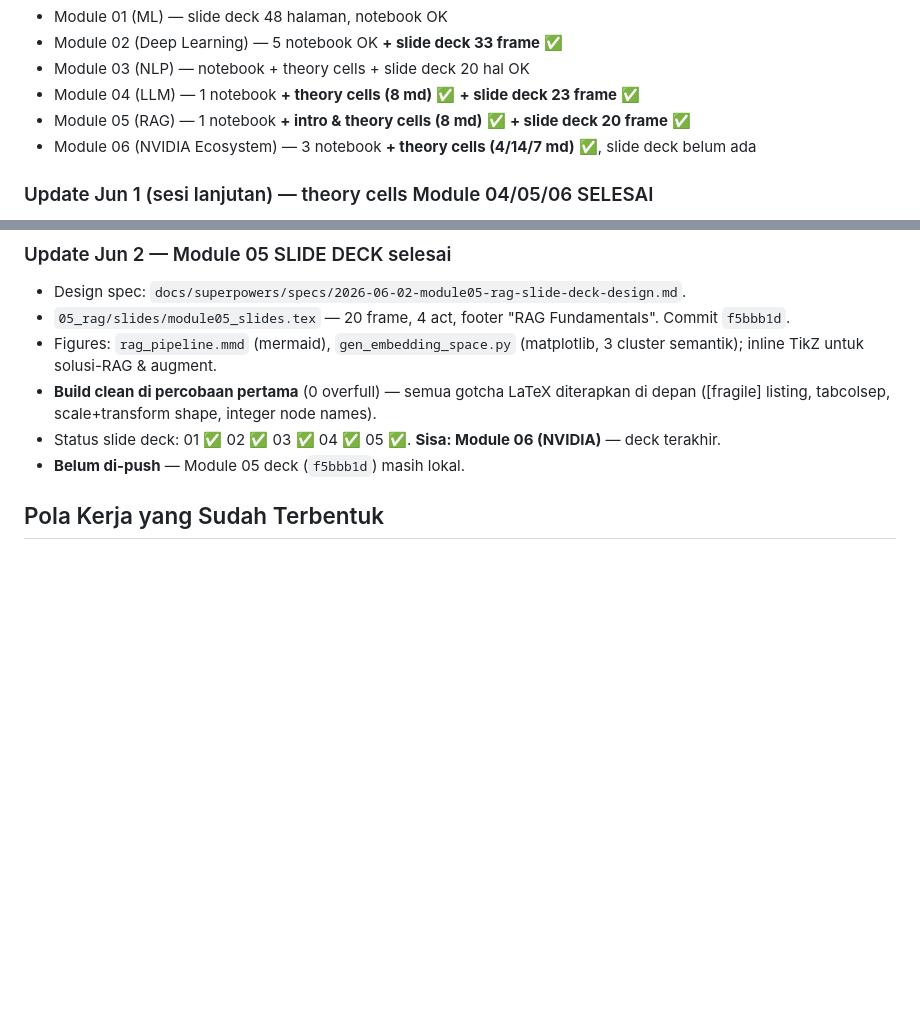
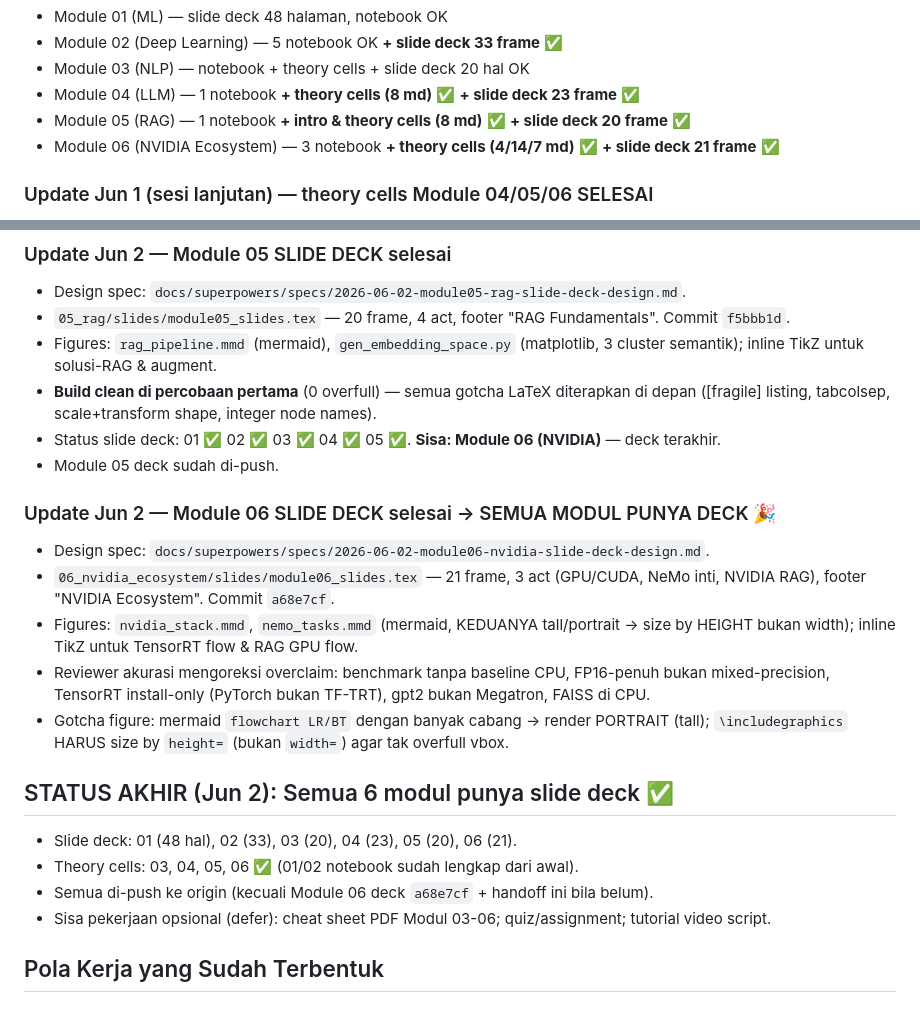
Before and after one commit to chmdznr/navasena-gen-ml-course, a Markdown page: docs/handoffs/2026-06-01-session-handoff.md, 2 parts joined by grey strips. GitHub-like rendering; blank space fills up the shorter version.

Commit message:
docs(handoff): mark Module 06 deck complete — all 6 modules now have slide decks

```diff
--- a/docs/handoffs/2026-06-01-session-handoff.md
+++ b/docs/handoffs/2026-06-01-session-handoff.md
@@ -22,7 +22,7 @@ Module terakhir yang disentuh: **Module 04/05/06 (theory cells)** — lihat upda
 - Module 03 (NLP) — notebook + theory cells + slide deck 20 hal OK
 - Module 04 (LLM) — 1 notebook **+ theory cells (8 md)** ✅ **+ slide deck 23 frame** ✅
 - Module 05 (RAG) — 1 notebook **+ intro & theory cells (8 md)** ✅ **+ slide deck 20 frame** ✅
-- Module 06 (NVIDIA Ecosystem) — 3 notebook **+ theory cells (4/14/7 md)** ✅, slide deck belum ada
+- Module 06 (NVIDIA Ecosystem) — 3 notebook **+ theory cells (4/14/7 md)** ✅ **+ slide deck 21 frame** ✅
 
 ### Update Jun 1 (sesi lanjutan) — theory cells Module 04/05/06 SELESAI
 - Pushed 5 commit sebelumnya ke origin.
@@ -53,7 +53,20 @@ Module terakhir yang disentuh: **Module 04/05/06 (theory cells)** — lihat upda
 - Figures: `rag_pipeline.mmd` (mermaid), `gen_embedding_space.py` (matplotlib, 3 cluster semantik); inline TikZ untuk solusi-RAG & augment.
 - **Build clean di percobaan pertama** (0 overfull) — semua gotcha LaTeX diterapkan di depan ([fragile] listing, tabcolsep, scale+transform shape, integer node names).
 - Status slide deck: 01 ✅ 02 ✅ 03 ✅ 04 ✅ 05 ✅. **Sisa: Module 06 (NVIDIA)** — deck terakhir.
-- **Belum di-push** — Module 05 deck (`f5bbb1d`) masih lokal.
+- Module 05 deck sudah di-push.
+
+### Update Jun 2 — Module 06 SLIDE DECK selesai → SEMUA MODUL PUNYA DECK 🎉
+- Design spec: `docs/superpowers/specs/2026-06-02-module06-nvidia-slide-deck-design.md`.
+- `06_nvidia_ecosystem/slides/module06_slides.tex` — 21 frame, 3 act (GPU/CUDA, NeMo inti, NVIDIA RAG), footer "NVIDIA Ecosystem". Commit `a68e7cf`.
+- Figures: `nvidia_stack.mmd`, `nemo_tasks.mmd` (mermaid, KEDUANYA tall/portrait → size by HEIGHT bukan width); inline TikZ untuk TensorRT flow & RAG GPU flow.
+- Reviewer akurasi mengoreksi overclaim: benchmark tanpa baseline CPU, FP16-penuh bukan mixed-precision, TensorRT install-only (PyTorch bukan TF-TRT), gpt2 bukan Megatron, FAISS di CPU.
+- Gotcha figure: mermaid `flowchart LR/BT` dengan banyak cabang → render PORTRAIT (tall); `\includegraphics` HARUS size by `height=` (bukan `width=`) agar tak overfull vbox.
+
+## STATUS AKHIR (Jun 2): Semua 6 modul punya slide deck ✅
+- Slide deck: 01 (48 hal), 02 (33), 03 (20), 04 (23), 05 (20), 06 (21).
+- Theory cells: 03, 04, 05, 06 ✅ (01/02 notebook sudah lengkap dari awal).
+- Semua di-push ke origin (kecuali Module 06 deck `a68e7cf` + handoff ini bila belum).
+- Sisa pekerjaan opsional (defer): cheat sheet PDF Modul 03-06; quiz/assignment; tutorial video script.
 
 ## Pola Kerja yang Sudah Terbentuk
 
```
